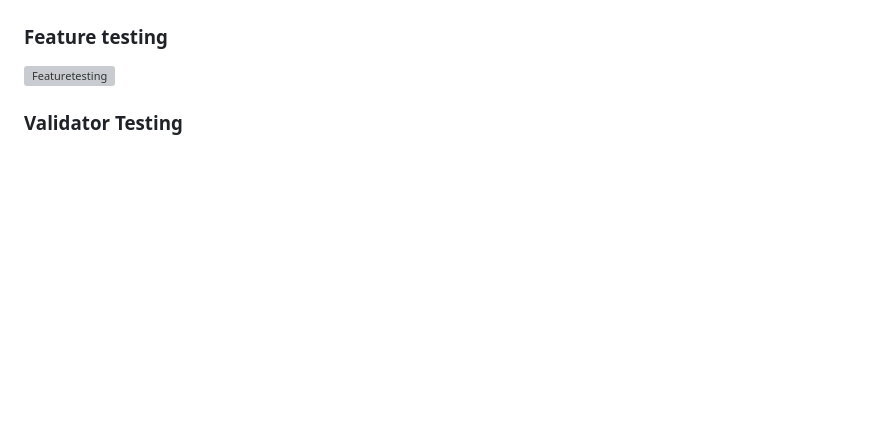
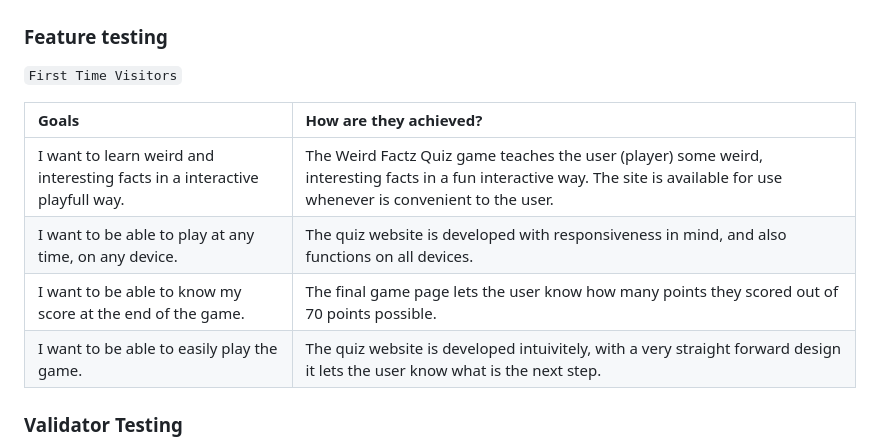
Before and after one commit to CryptikEd/Weird-Factz-Quiz-, a Markdown page: README.md, the part around the change. Rendered like a GitHub page; blank space fills up the shorter version; grey boxes are pictures that could not be loaded.

Commit message:
Update README.md
Added content.

```diff
--- a/README.md
+++ b/README.md
@@ -247,7 +247,16 @@ The Weird Factz Quiz underwent rigorous testing to ensure functionality, usabili
 
 ### Feature testing
 
-![Featuretesting](assets/images/Featuretesting.png)
+`First Time Visitors`
+
+| Goals | How are they achieved? |
+| :--- | :--- |
+| I want to learn weird and interesting facts in a interactive playfull way. | The Weird Factz Quiz game teaches the user (player) some weird, interesting facts in a fun interactive way. The site is available for use whenever is convenient to the user. |
+| I want to be able to play at any time, on any device. | The quiz website is developed with responsiveness in mind, and also functions on all devices. |
+| I want to be able to know my score at the end of the game. | The final game page lets the user know how many points they scored out of 70 points possible. |
+| I want to be able to easily play the game. | The quiz website is developed intuivitely, with a very straight forward design it lets the user know what is the next step. |
+
+
 
 ### Validator Testing
 
```
